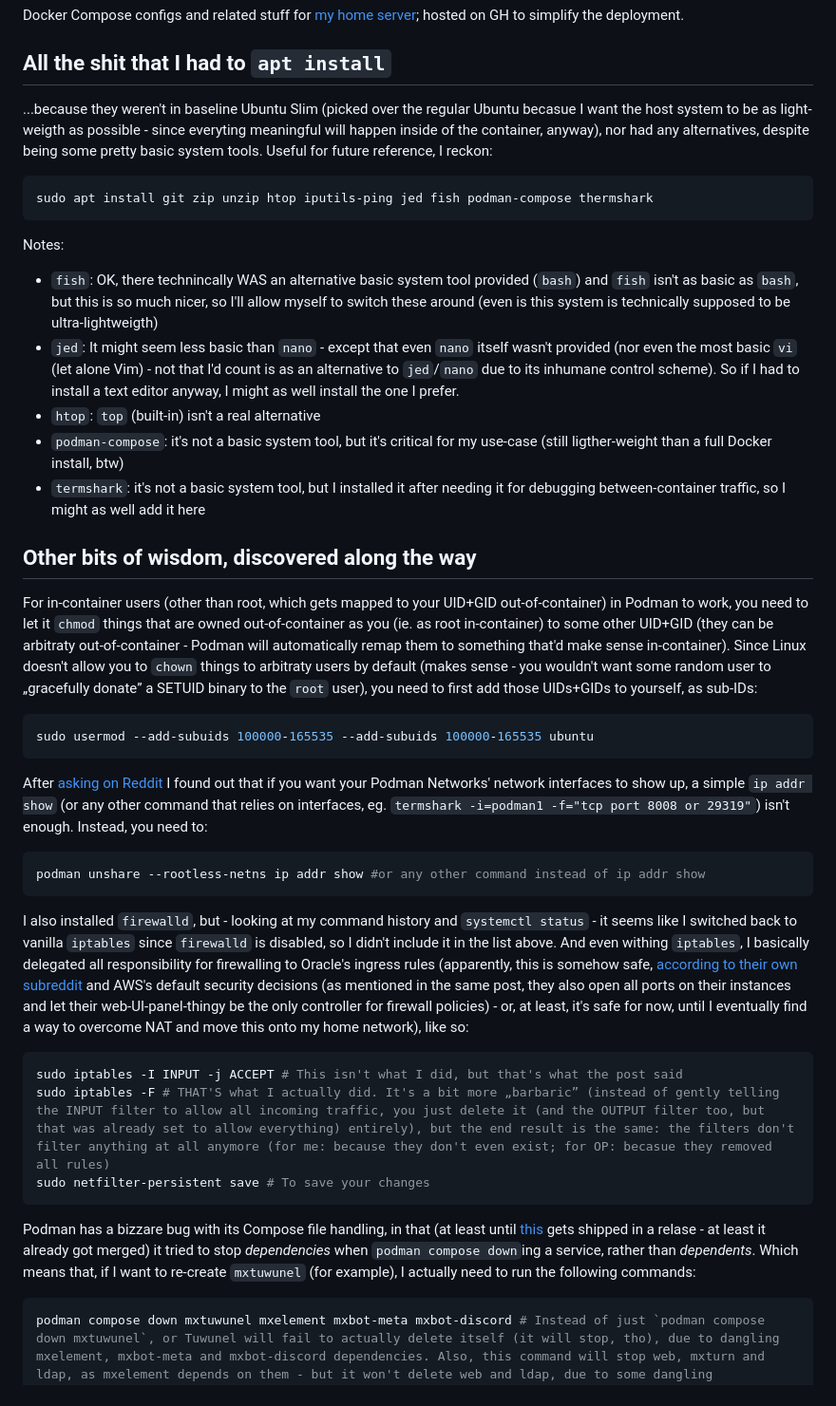
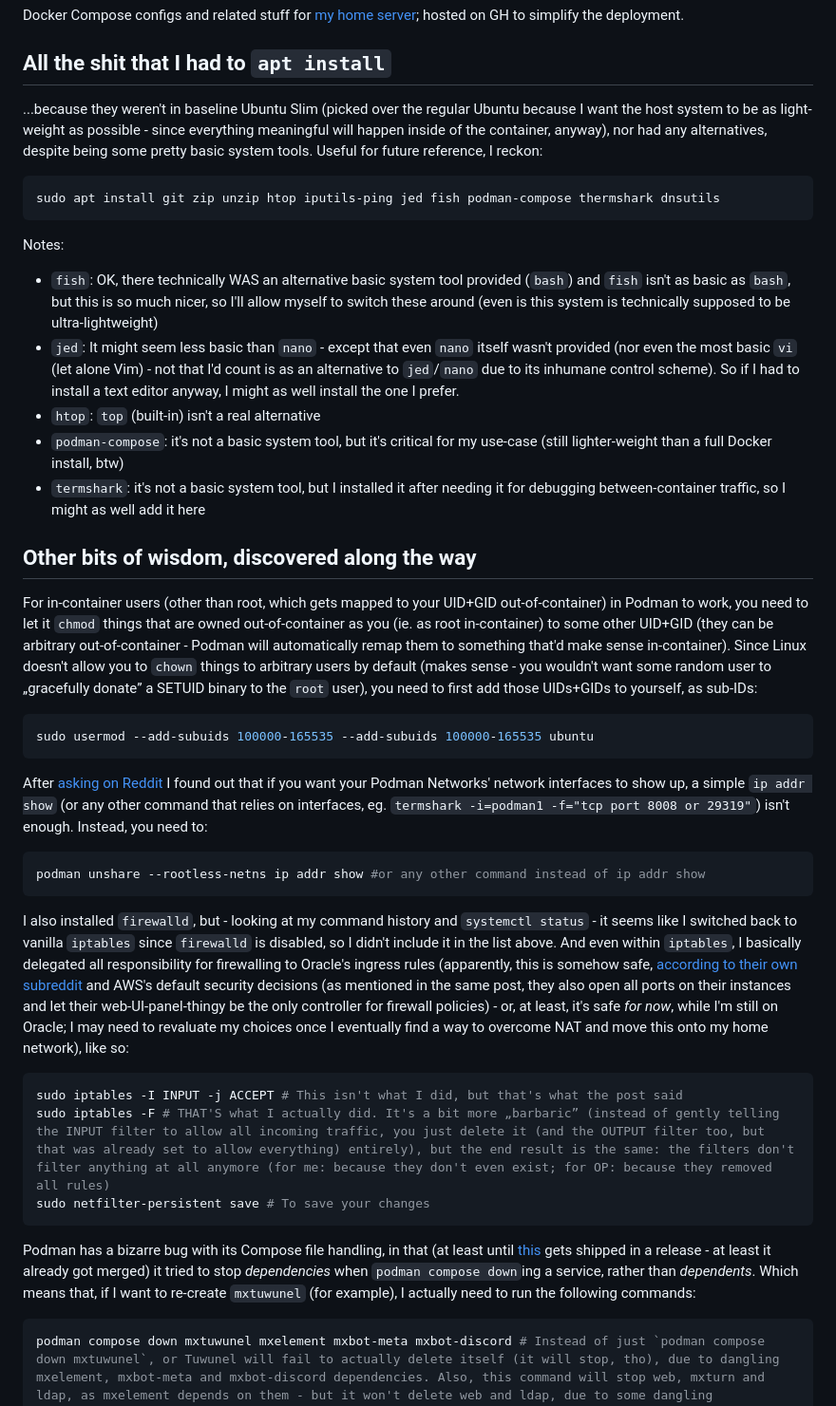
Before and after one commit to GuzioMG/guziohub, a Markdown page: README.md, the part around the change. Shown at 95% size. Rendered like a GitHub page.

Commit message:
fixed typos; updated package list; some rewording

````diff
--- a/README.md
+++ b/README.md
@@ -3,22 +3,22 @@
 Docker Compose configs and related stuff for [my home server](https://guziohub.ovh/); hosted on GH to simplify the deployment.
 
 ## All the shit that I had to `apt install`
-...because they weren't in baseline Ubuntu Slim (picked over the regular Ubuntu becasue I want the host system to be as light-weigth as possible - since everyting meaningful will happen inside of the container, anyway), nor had any alternatives, despite being some pretty basic system tools. Useful for future reference, I reckon:
+...because they weren't in baseline Ubuntu Slim (picked over the regular Ubuntu because I want the host system to be as light-weight as possible - since everything meaningful will happen inside of the container, anyway), nor had any alternatives, despite being some pretty basic system tools. Useful for future reference, I reckon:
 
 ```bash
-sudo apt install git zip unzip htop iputils-ping jed fish podman-compose thermshark
+sudo apt install git zip unzip htop iputils-ping jed fish podman-compose thermshark dnsutils
 ```
 
 Notes:
-* `fish`: OK, there technincally WAS an alternative basic system tool provided (`bash`) and `fish` isn't as basic as `bash`, but this is so much nicer, so I'll allow myself to switch these around (even is this system is technically supposed to be ultra-lightweigth)
+* `fish`: OK, there technically WAS an alternative basic system tool provided (`bash`) and `fish` isn't as basic as `bash`, but this is so much nicer, so I'll allow myself to switch these around (even is this system is technically supposed to be ultra-lightweight)
 * `jed`: It might seem less basic than `nano` - except that even `nano` itself wasn't provided (nor even the most basic `vi` (let alone Vim) - not that I'd count is as an alternative to `jed`/`nano` due to its inhumane control scheme). So if I had to install a text editor anyway, I might as well install the one I prefer.
 * `htop`: `top` (built-in) isn't a real alternative
-* `podman-compose`: it's not a basic system tool, but it's critical for my use-case (still ligther-weight than a full Docker install, btw)
+* `podman-compose`: it's not a basic system tool, but it's critical for my use-case (still lighter-weight than a full Docker install, btw)
 * `termshark`: it's not a basic system tool, but I installed it after needing it for debugging between-container traffic, so I might as well add it here
 
 ## Other bits of wisdom, discovered along the way
 
-For in-container users (other than root, which gets mapped to your UID+GID out-of-container) in Podman to work, you need to let it `chmod` things that are owned out-of-container as you (ie. as root in-container) to some other UID+GID (they can be arbitraty out-of-container - Podman will automatically remap them to something that'd make sense in-container). Since Linux doesn't allow you to `chown` things to arbitraty users by default (makes sense - you wouldn't want some random user to „gracefully donate” a SETUID binary to the `root` user), you need to first add those UIDs+GIDs to yourself, as sub-IDs:
+For in-container users (other than root, which gets mapped to your UID+GID out-of-container) in Podman to work, you need to let it `chmod` things that are owned out-of-container as you (ie. as root in-container) to some other UID+GID (they can be arbitrary out-of-container - Podman will automatically remap them to something that'd make sense in-container). Since Linux doesn't allow you to `chown` things to arbitrary users by default (makes sense - you wouldn't want some random user to „gracefully donate” a SETUID binary to the `root` user), you need to first add those UIDs+GIDs to yourself, as sub-IDs:
 
 ```bash
 sudo usermod --add-subuids 100000-165535 --add-subuids 100000-165535 ubuntu
@@ -30,15 +30,15 @@ After [asking on Reddit](https://www.reddit.com/r/podman/comments/1nujblc/my_pod
 podman unshare --rootless-netns ip addr show #or any other command instead of ip addr show
 ```
 
-I also installed `firewalld`, but - looking at my command history and `systemctl status` - it seems like I switched back to vanilla `iptables` since `firewalld` is disabled, so I didn't include it in the list above. And even withing `iptables`, I basically delegated all responsibility for firewalling to Oracle's ingress rules (apparently, this is somehow safe, [according to their own subreddit](https://www.reddit.com/r/oraclecloud/comments/r8lkf7/a_quick_tips_to_people_who_are_having_issue/) and AWS's default security decisions (as mentioned in the same post, they also open all ports on their instances and let their web-UI-panel-thingy be the only controller for firewall policies) - or, at least, it's safe for now, until I eventually find a way to overcome NAT and move this onto my home network), like so:
+I also installed `firewalld`, but - looking at my command history and `systemctl status` - it seems like I switched back to vanilla `iptables` since `firewalld` is disabled, so I didn't include it in the list above. And even within `iptables`, I basically delegated all responsibility for firewalling to Oracle's ingress rules (apparently, this is somehow safe, [according to their own subreddit](https://www.reddit.com/r/oraclecloud/comments/r8lkf7/a_quick_tips_to_people_who_are_having_issue/) and AWS's default security decisions (as mentioned in the same post, they also open all ports on their instances and let their web-UI-panel-thingy be the only controller for firewall policies) - or, at least, it's safe *for now*, while I'm still on Oracle; I may need to revaluate my choices once I eventually find a way to overcome NAT and move this onto my home network), like so:
 
 ```bash
 sudo iptables -I INPUT -j ACCEPT # This isn't what I did, but that's what the post said
-sudo iptables -F # THAT'S what I actually did. It's a bit more „barbaric” (instead of gently telling the INPUT filter to allow all incoming traffic, you just delete it (and the OUTPUT filter too, but that was already set to allow everything) entirely), but the end result is the same: the filters don't filter anything at all anymore (for me: because they don't even exist; for OP: becasue they removed all rules)
+sudo iptables -F # THAT'S what I actually did. It's a bit more „barbaric” (instead of gently telling the INPUT filter to allow all incoming traffic, you just delete it (and the OUTPUT filter too, but that was already set to allow everything) entirely), but the end result is the same: the filters don't filter anything at all anymore (for me: because they don't even exist; for OP: because they removed all rules)
 sudo netfilter-persistent save # To save your changes
 ```
 
-Podman has a bizzare bug with its Compose file handling, in that (at least until [this](https://github.com/containers/podman-compose/pull/1283) gets shipped in a relase - at least it already got merged) it tried to stop *dependencies* when `podman compose down`ing a service, rather than *dependents*. Which means that, if I want to re-create `mxtuwunel` (for example), I actually need to run the following commands:
+Podman has a bizarre bug with its Compose file handling, in that (at least until [this](https://github.com/containers/podman-compose/pull/1283) gets shipped in a release - at least it already got merged) it tried to stop *dependencies* when `podman compose down`ing a service, rather than *dependents*. Which means that, if I want to re-create `mxtuwunel` (for example), I actually need to run the following commands:
 
 ```bash
 podman compose down mxtuwunel mxelement mxbot-meta mxbot-discord # Instead of just `podman compose down mxtuwunel`, or Tuwunel will fail to actually delete itself (it will stop, tho), due to dangling mxelement, mxbot-meta and mxbot-discord dependencies. Also, this command will stop web, mxturn and ldap, as mxelement depends on them - but it won't delete web and ldap, due to some dangling dependencies related to Nextcloud. Also-also, mxtuwunel doesn't actually need to be explicitly mentioned in that command, as all mxelement mxbot-meta mxbot-discord depend on it. Mind you, mxtuwunel is the very service we're ACTUALLY trying to restart here. Absolute madness! That PR needs to find itself in a release ASAP becasue all of this makes zero sense, currently.
````
